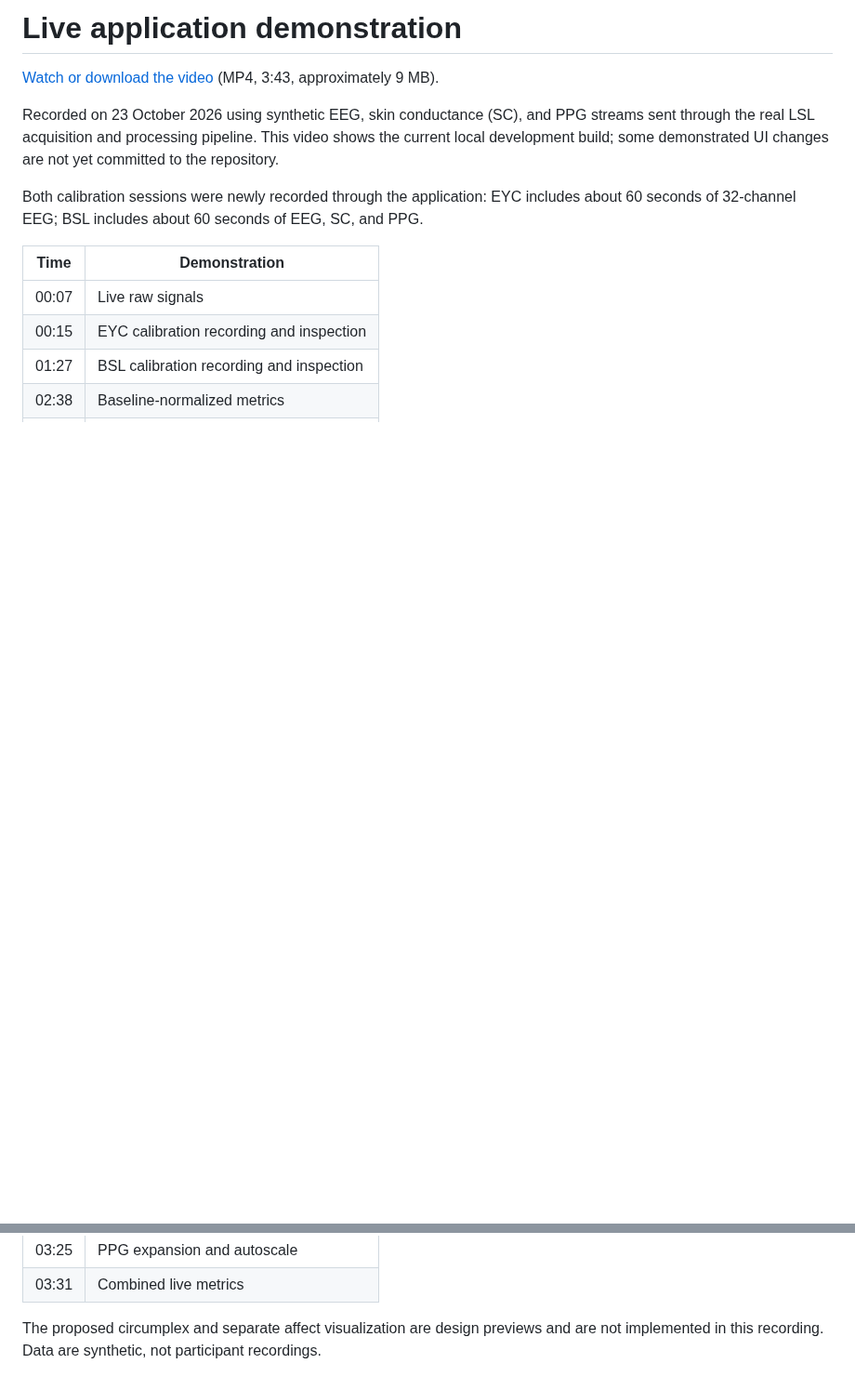
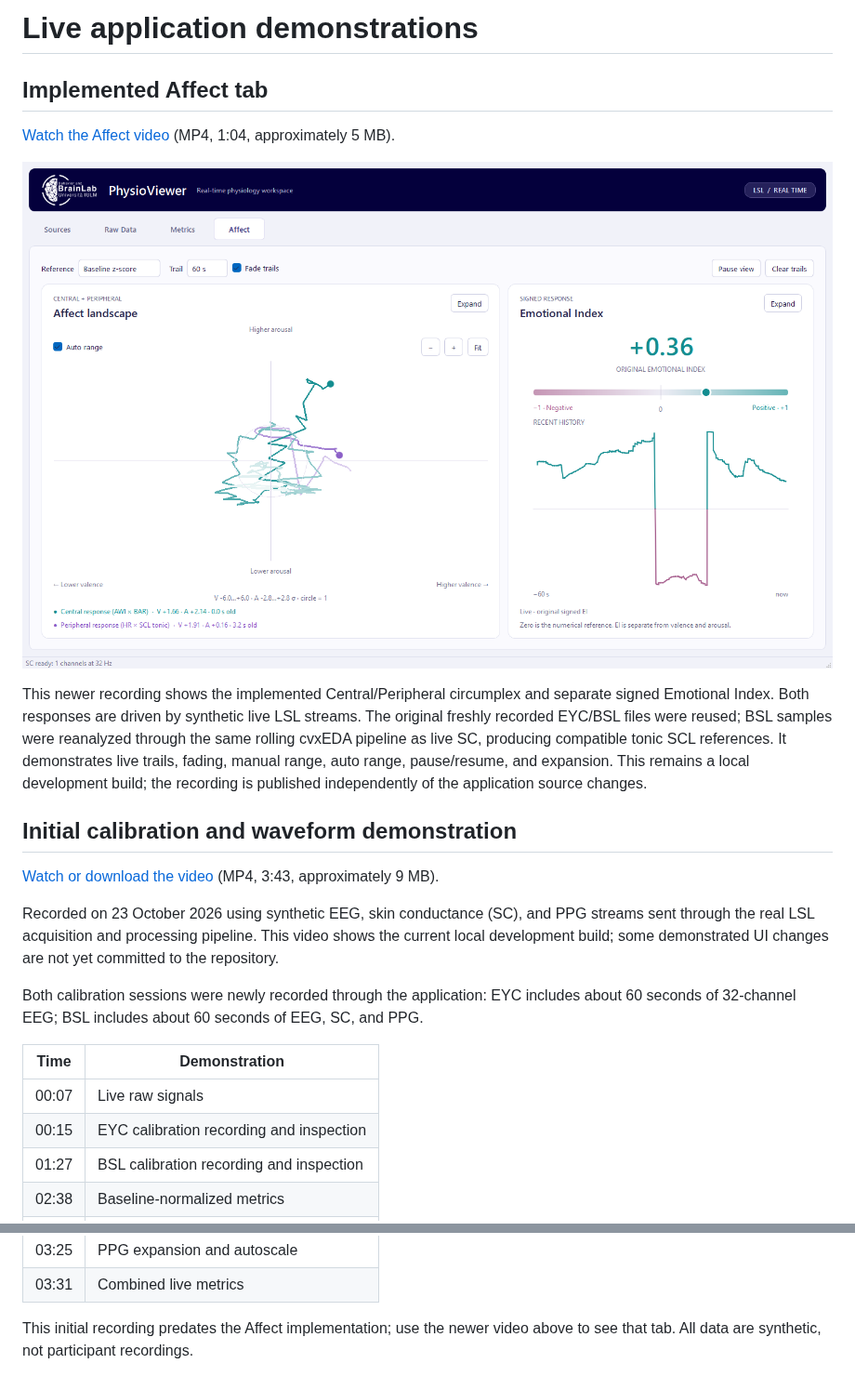
Before and after one commit to mbilucaglia/PhysioViewerRT, a Markdown page: docs/demos/README.md, 2 parts joined by grey strips. Shown at 93% size. Rendered like a GitHub page; pictures changed too: docs/demos/affect-preview.png (added); blank space fills up the shorter version.

Commit message:
Add video of implemented live Affect dashboard

```diff
--- a/docs/demos/README.md
+++ b/docs/demos/README.md
@@ -1,4 +1,20 @@
-# Live application demonstration
+# Live application demonstrations
+
+## Implemented Affect tab
+
+[Watch the Affect video](./PhysioViewerRT-affect-demo.mp4) (MP4, 1:04, approximately 5 MB).
+
+![Actual Affect tab](./affect-preview.png)
+
+This newer recording shows the implemented Central/Peripheral circumplex and
+separate signed Emotional Index. Both responses are driven by synthetic live
+LSL streams. The original freshly recorded EYC/BSL files were reused; BSL samples
+were reanalyzed through the same rolling cvxEDA pipeline as live SC, producing
+compatible tonic SCL references. It demonstrates live trails, fading, manual
+range, auto range, pause/resume, and expansion. This remains a local development
+build; the recording is published independently of the application source changes.
+
+## Initial calibration and waveform demonstration
 
 [Watch or download the video](./PhysioViewerRT-live-demo.mp4) (MP4, 3:43, approximately 9 MB).
 
@@ -19,4 +35,4 @@ Both calibration sessions were newly recorded through the application: EYC inclu
 | 03:25 | PPG expansion and autoscale |
 | 03:31 | Combined live metrics |
 
-The proposed circumplex and separate affect visualization are design previews and are not implemented in this recording. Data are synthetic, not participant recordings.
+This initial recording predates the Affect implementation; use the newer video above to see that tab. All data are synthetic, not participant recordings.
```
Also changed, not shown: 1 other file.
